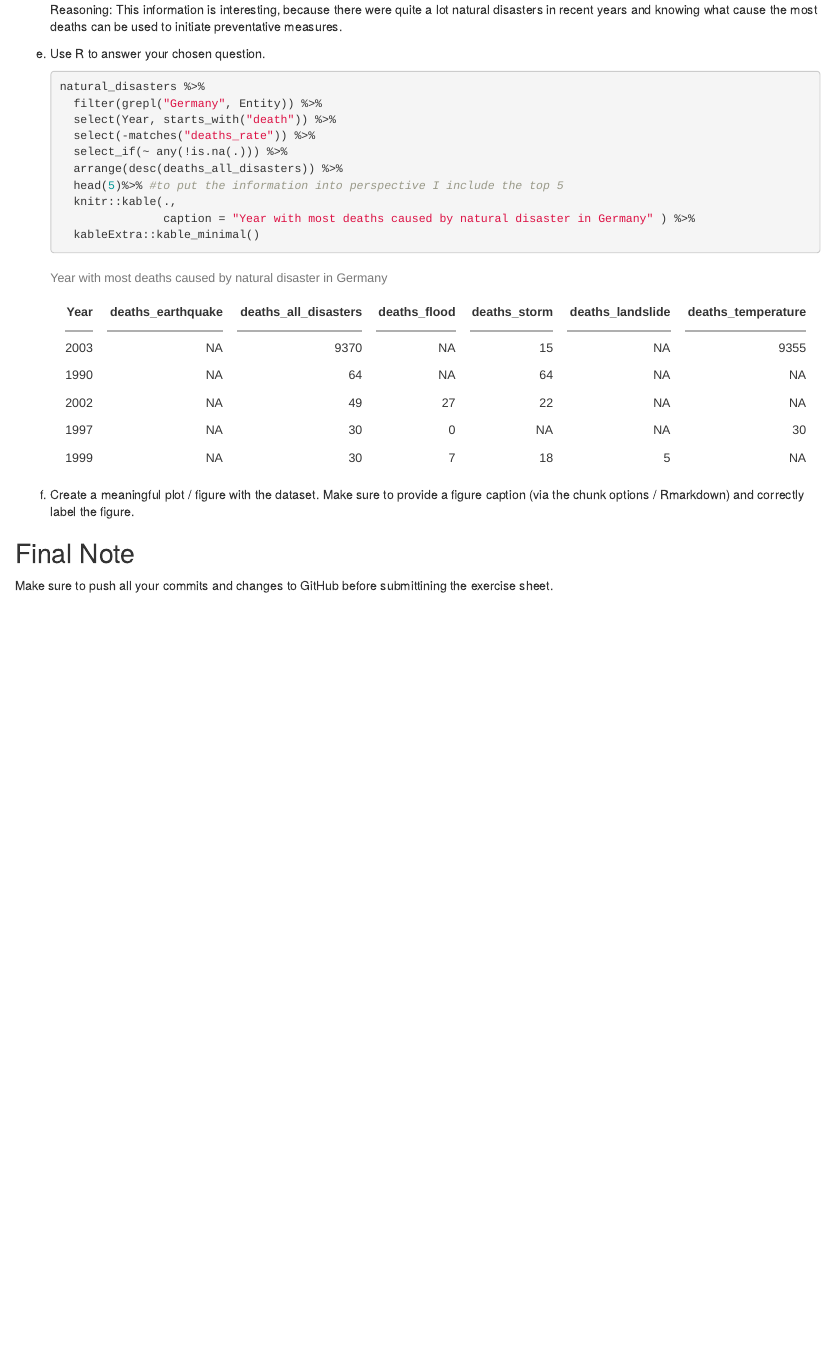
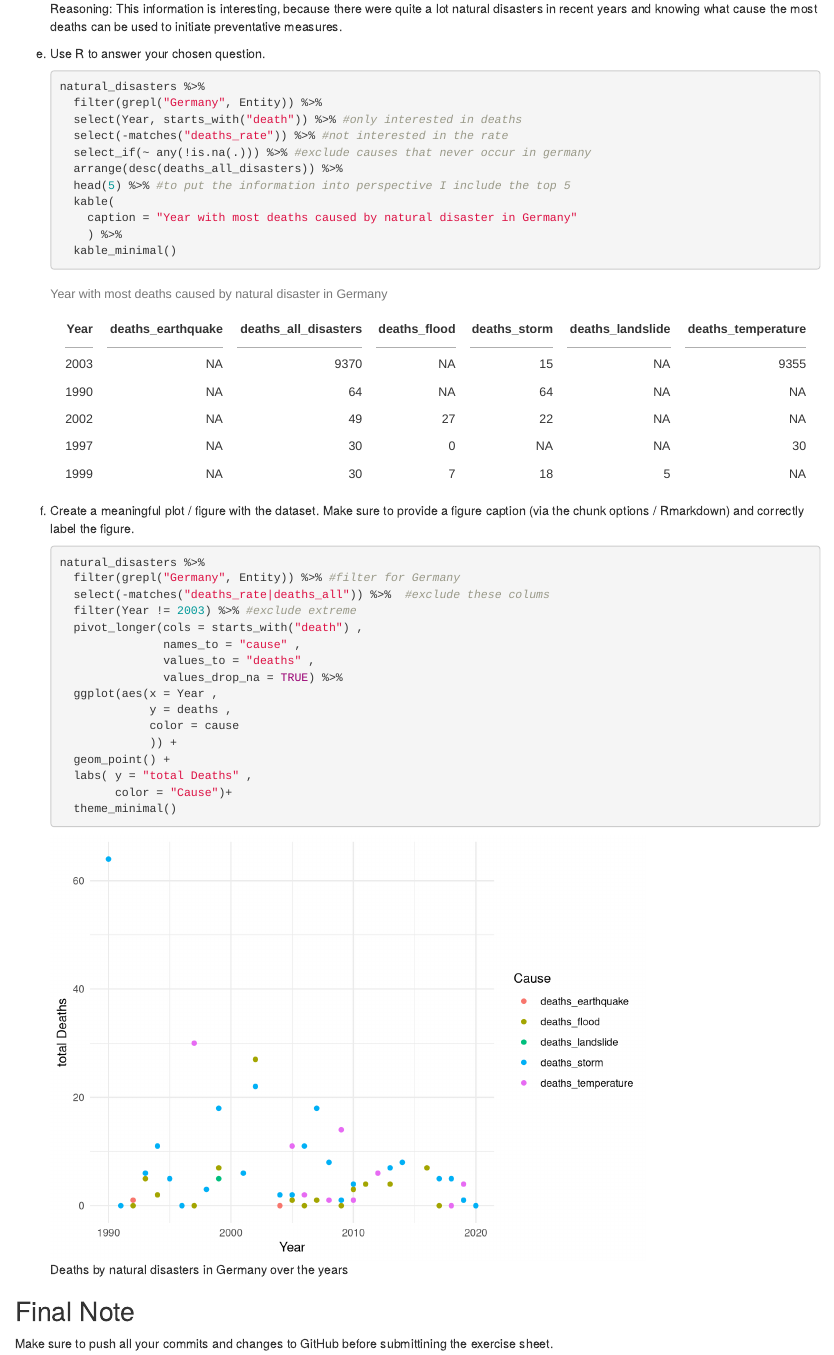
Before and after one commit to maresamika/exeRcise-sheet-3, an R Markdown document (ExerciseSheet_3_behr-11119838.Rmd): the page in a window 1100 px wide, from 3520 px down before the commit and from 3730 px down after it, so that both start at the same text. Rendered offline with R 4.5, knitr and Pandoc, with nearby package versions; drawn as R Markdown's standard HTML page in place of the format the file asks for.

Commit message:
4 f plot and minor changes to 4e

````diff
--- a/ExerciseSheet_3_behr-11119838.Rmd
+++ b/ExerciseSheet_3_behr-11119838.Rmd
@@ -149,18 +151,38 @@ e)  Use R to answer your chosen question.
     ```{r}
     natural_disasters %>%
       filter(grepl("Germany", Entity)) %>%
-      select(Year, starts_with("death")) %>%
-      select(-matches("deaths_rate")) %>%
-      select_if(~ any(!is.na(.))) %>%
+      select(Year, starts_with("death")) %>% #only interested in deaths
+      select(-matches("deaths_rate")) %>% #not interested in the rate
+      select_if(~ any(!is.na(.))) %>% #exclude causes that never occur in germany
       arrange(desc(deaths_all_disasters)) %>%
-      head(5)%>% #to put the information into perspective I include the top 5
-      knitr::kable(.,
-                   caption = "Year with most deaths caused by natural disaster in Germany" ) %>%
-      kableExtra::kable_minimal()
+      head(5) %>% #to put the information into perspective I include the top 5
+      kable(
+        caption = "Year with most deaths caused by natural disaster in Germany"
+        ) %>%
+      kable_minimal()
     ```
 
 f)  Create a meaningful plot / figure with the dataset. Make sure to provide a figure caption (via the chunk options / Rmarkdown) and correctly label the figure.
 
+    ```{r disasters, fig.cap="Deaths by natural disasters in Germany over the years"}
+    natural_disasters %>%
+      filter(grepl("Germany", Entity)) %>% #filter for Germany
+      select(-matches("deaths_rate|deaths_all")) %>%  #exclude these colums
+      filter(Year != 2003) %>% #exclude extreme
+      pivot_longer(cols = starts_with("death") ,
+                   names_to = "cause" ,
+                   values_to = "deaths" ,
+                   values_drop_na = TRUE) %>%
+      ggplot(aes(x = Year ,
+                 y = deaths ,
+                 color = cause
+                 )) +
+      geom_point() +
+      labs( y = "total Deaths" ,
+            color = "Cause")+
+      theme_minimal()
+    ```
+
 ## Final Note
 
 Make sure to push all your commits and changes to GitHub before submittining the exercise sheet.
````
Also changed, not shown: ExerciseSheet_3_behr-11119838.Rmd (10 more changed lines).
